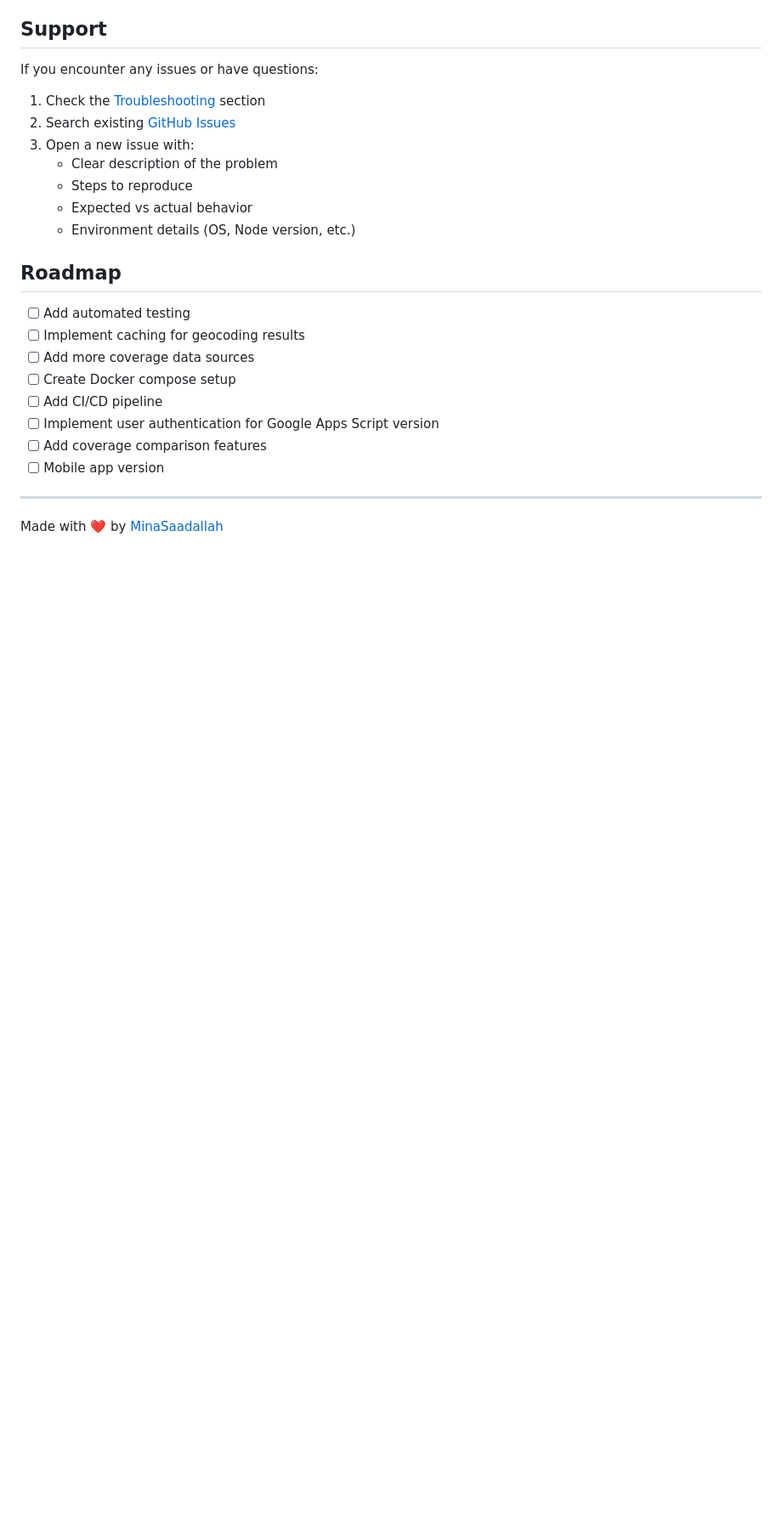
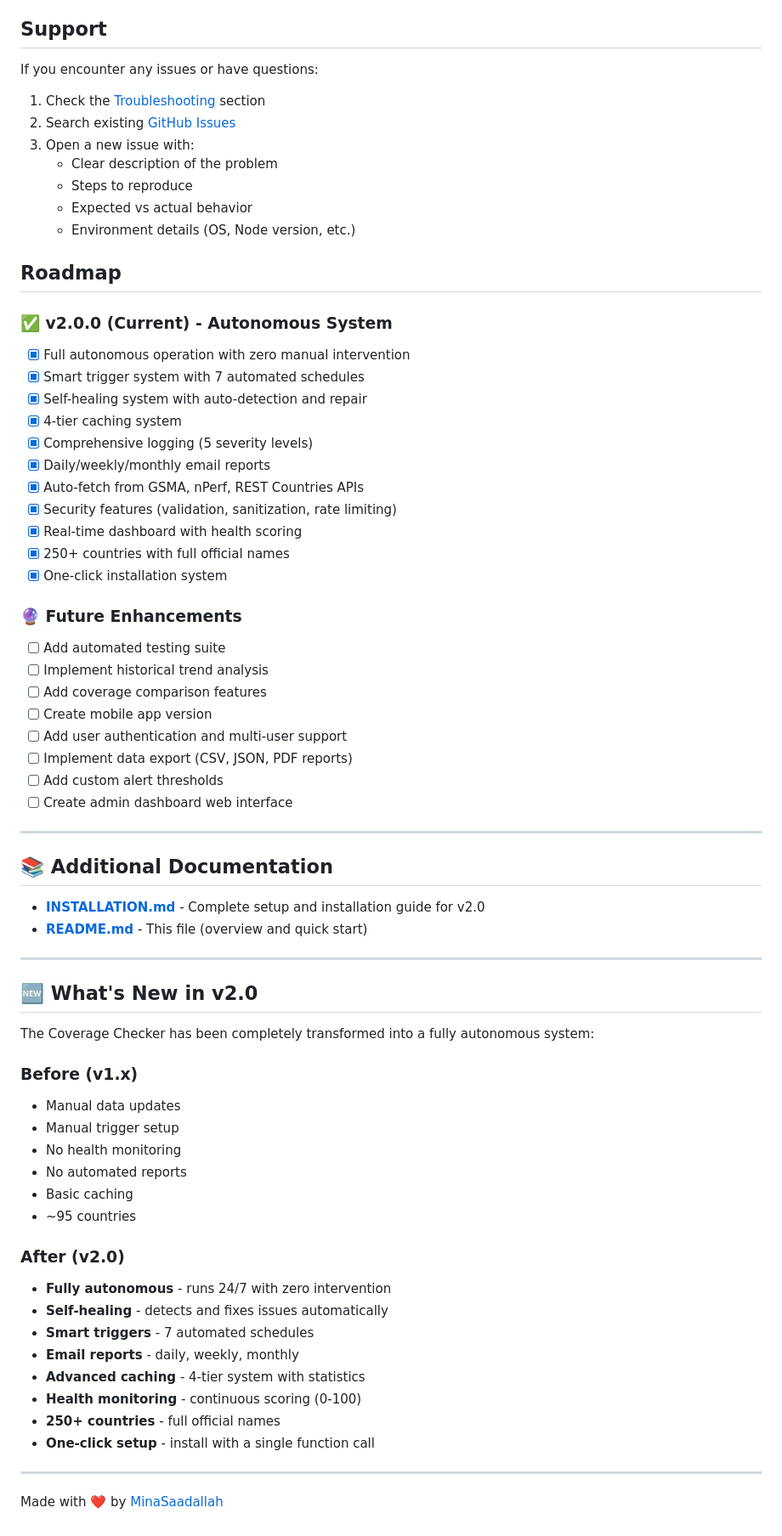
Before and after one commit to MinaSaadallah/Coverage-Checker, a Markdown page: README.md, the part around one of its changes. Shown at 85% size. GitHub-like rendering; blank space fills up the shorter version.

Commit message:
Add comprehensive INSTALLATION.md and update README for v2.0 - System Complete! 🎉
Co-authored-by: MinaSaadallah <59906763+MinaSaadallah@users.noreply.github.com>

```diff
--- a/README.md
+++ b/README.md
@@ -403,14 +446,59 @@ If you encounter any issues or have questions:
 
 ## Roadmap
 
-- [ ] Add automated testing
-- [ ] Implement caching for geocoding results
-- [ ] Add more coverage data sources
-- [ ] Create Docker compose setup
-- [ ] Add CI/CD pipeline
-- [ ] Implement user authentication for Google Apps Script version
+### ✅ v2.0.0 (Current) - Autonomous System
+- [x] Full autonomous operation with zero manual intervention
+- [x] Smart trigger system with 7 automated schedules
+- [x] Self-healing system with auto-detection and repair
+- [x] 4-tier caching system
+- [x] Comprehensive logging (5 severity levels)
+- [x] Daily/weekly/monthly email reports
+- [x] Auto-fetch from GSMA, nPerf, REST Countries APIs
+- [x] Security features (validation, sanitization, rate limiting)
+- [x] Real-time dashboard with health scoring
+- [x] 250+ countries with full official names
+- [x] One-click installation system
+
+### 🔮 Future Enhancements
+- [ ] Add automated testing suite
+- [ ] Implement historical trend analysis
 - [ ] Add coverage comparison features
-- [ ] Mobile app version
+- [ ] Create mobile app version
+- [ ] Add user authentication and multi-user support
+- [ ] Implement data export (CSV, JSON, PDF reports)
+- [ ] Add custom alert thresholds
+- [ ] Create admin dashboard web interface
+
+---
+
+## 📚 Additional Documentation
+
+- **[INSTALLATION.md](INSTALLATION.md)** - Complete setup and installation guide for v2.0
+- **[README.md](README.md)** - This file (overview and quick start)
+
+---
+
+## 🆕 What's New in v2.0
+
+The Coverage Checker has been completely transformed into a fully autonomous system:
+
+### Before (v1.x)
+- Manual data updates
+- Manual trigger setup
+- No health monitoring
+- No automated reports
+- Basic caching
+- ~95 countries
+
+### After (v2.0)
+- **Fully autonomous** - runs 24/7 with zero intervention
+- **Self-healing** - detects and fixes issues automatically
+- **Smart triggers** - 7 automated schedules
+- **Email reports** - daily, weekly, monthly
+- **Advanced caching** - 4-tier system with statistics
+- **Health monitoring** - continuous scoring (0-100)
+- **250+ countries** - full official names
+- **One-click setup** - install with a single function call
 
 ---
 
```
Also changed, not shown: other parts of README.md (+63 -20 lines), INSTALLATION.md (added, +436 -0 lines).
